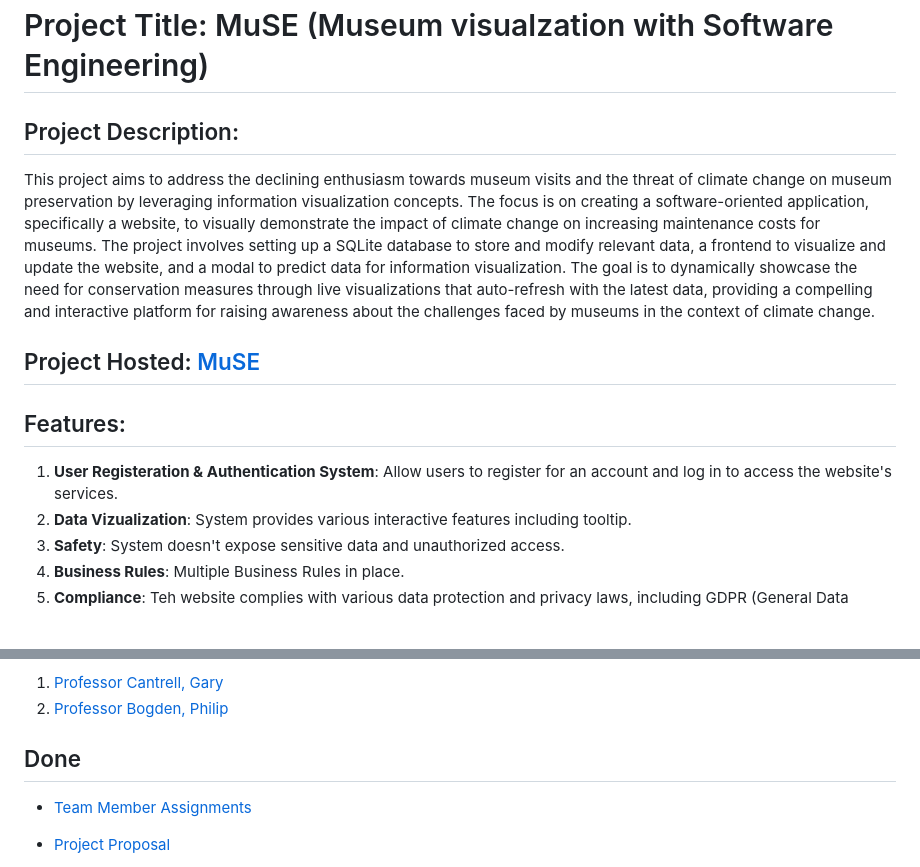
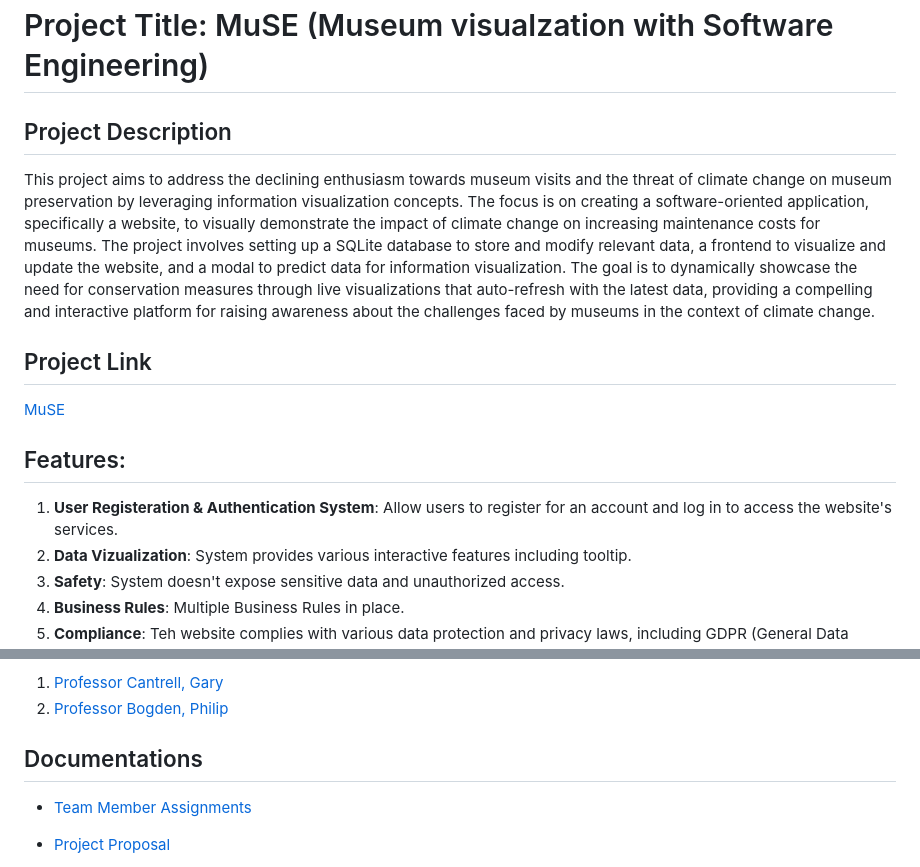
Before and after one commit to Icyfire18/CS5500, a Markdown page: README.md, 2 parts joined by grey strips. GitHub-like rendering.

Commit message:
Udpated Reademe

```diff
--- a/README.md
+++ b/README.md
@@ -1,12 +1,13 @@
 # Project Title: MuSE (Museum visualzation with Software Engineering)
 
-## Project Description:
+## Project Description
 This project aims to address the declining enthusiasm towards museum visits and the threat of climate change on museum preservation by leveraging information visualization concepts. The focus is on creating a software-oriented application, specifically a website, to visually demonstrate the impact of climate change on increasing maintenance costs for museums. The project involves setting up a SQLite database to store and modify relevant data, a frontend to visualize and update the website, and a modal to predict data for information visualization. The goal is to dynamically showcase the need for conservation measures through live visualizations that auto-refresh with the latest data, providing a compelling and interactive platform for raising awareness about the challenges faced by museums in the context of climate change.
 
-## Project Hosted: [MuSE](https://muse.pythonanywhere.com/)
+## Project Link
+[MuSE](https://muse.pythonanywhere.com/)
 
 ## Features:
-1. __User Registeration & Authentication System__: Allow users to register for an account and log in to access the website's services.
+1. **User Registeration & Authentication System**: Allow users to register for an account and log in to access the website's services.
 2. **Data Vizualization**: System provides various interactive features including tooltip.
 3. **Safety**: System doesn't expose sensitive data and unauthorized access.
 4. **Business Rules**: Multiple Business Rules in place.
@@ -29,7 +30,7 @@ We would like to acknowledge and express our gratitude to the following individu
 1. [Professor Cantrell, Gary](mailto:g.cantrell@northeastern.edu)
 2. [Professor Bogden, Philip](mailto:p.bogden@northeastern.edu)
 
-## Done
+## Documentations
 
 - [Team Member Assignments](https://northeastern-my.sharepoint.com/:w:/g/personal/sait_ar_northeastern_edu/EX5P8NcA8_RPrbeu0clp_fcBFZsz1BVgCHzbNDnqD3FmKw?e=rxfZVM)
 
```
Also changed, not shown: other parts of README.md (+1 -1 lines).
